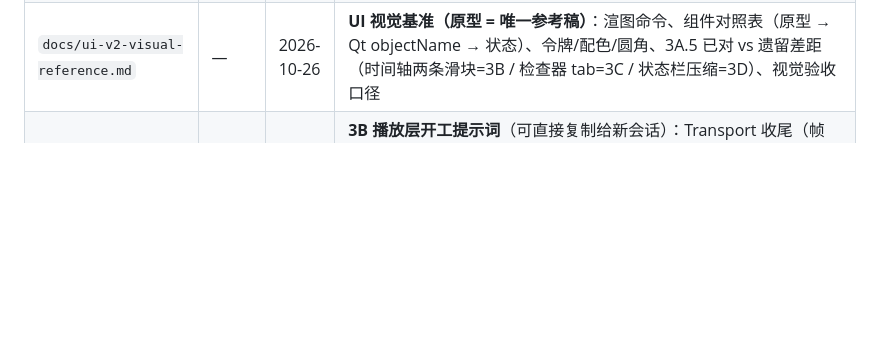
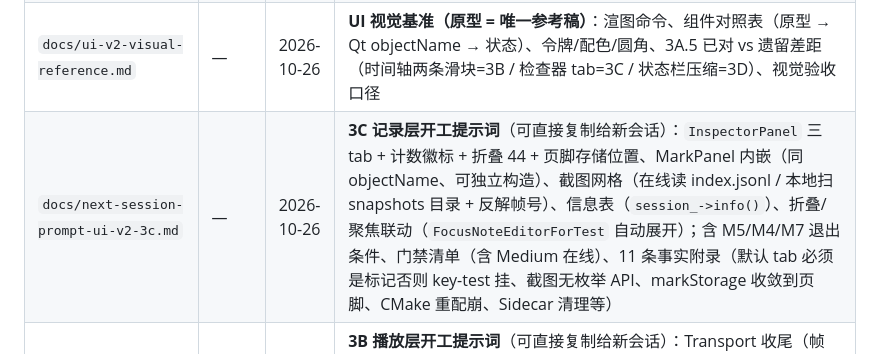
Before and after one commit to HappinessJo/lapian-player, a Markdown page: AGENTS.md, the part around the change. GitHub-like rendering; blank space fills up the shorter version.

```diff
--- a/AGENTS.md
+++ b/AGENTS.md
@@ -324,6 +324,7 @@
 | `docs/handoff-2026-10-26-ui-v2-3b.md` | — | 2026-10-26 | **UI v2 3B 播放层交接**：文件级改动（新增 `ui/RangeBar`、Transport 收尾、TimelinePanel 两行、TimelineWidget 删滚动条/信号/播放头、InfoBar 读数改名、MainWindow 去轮询、main.cpp 新探针/`--timeline-height`/dpi 两用例）、5 条关键做法（滑块同源、内联输入、四档降级、去轮询、kFixed 14px 留白）、门禁新旧壳两张表 + M4 表 + 滑块几何、**M5 17/17 逐条 tooltip 表**、**M7 四态几何**（`rel=85,13 32x20`）、视觉自检六区域（已对齐/仍缺）、8 条与规划的偏差（`volume=` 语义、dpi 新用例、迟滞带占比、dense 副行未做、读数改名、minSizeHint 400、箭头、parity 限速）、8 条残余（CMake 重配崩、dense 副行、迟滞带、T8.6.1b UI gap 本机既有、波形/旗标条、旧壳丢滚动条）、3C 入口 |
 | `docs/handoff-2026-10-26-ui-v2-3a.md` | — | 2026-10-26 | UI v2 3A 壳层交接：改了什么（`src/app/ui/` + MainWindow/main.cpp/TimelineWidget）、"搬不换"做法（InfoBar 仍是状态源，10 个原对象 reparent）、门禁数字（新旧壳各一遍 / M4 表 / M2 截屏采样 / M3/M7/M8）、10 条与规划的偏差、8 条残余（首条 = `window.show()` 慢 0.5s 未定位）、3B 入口 |
 | `docs/ui-v2-visual-reference.md` | — | 2026-10-26 | **UI 视觉基准（原型 = 唯一参考稿）**：渲图命令、组件对照表（原型 → Qt objectName → 状态）、令牌/配色/圆角、3A.5 已对 vs 遗留差距（时间轴两条滑块=3B / 检查器 tab=3C / 状态栏压缩=3D）、视觉验收口径 |
+| `docs/next-session-prompt-ui-v2-3c.md` | — | 2026-10-26 | **3C 记录层开工提示词**（可直接复制给新会话）：`InspectorPanel` 三 tab + 计数徽标 + 折叠 44 + 页脚存储位置、MarkPanel 内嵌（同 objectName、可独立构造）、截图网格（在线读 index.jsonl / 本地扫 snapshots 目录 + 反解帧号）、信息表（`session_->info()`）、折叠/聚焦联动（`FocusNoteEditorForTest` 自动展开）；含 M5/M4/M7 退出条件、门禁清单（含 Medium 在线）、11 条事实附录（默认 tab 必须是标记否则 key-test 挂、截图无枚举 API、markStorage 收敛到页脚、CMake 重配崩、Sidecar 清理等） |
 | `docs/next-session-prompt-ui-v2-3b.md` | — | 2026-10-26 | **3B 播放层开工提示词**（可直接复制给新会话）：Transport 收尾（帧号/时间码内联输入、速度按钮、缓冲槽、§3.3 四档宽度降级）+ 时间轴 `RangeBar` 两条滑块 + 播放头常驻/越界箭头 + 波形 Fill + 删内部滚动条 + 去 250ms 轮询；含 M5/M7 退出条件、门禁清单（含 Medium 副本的在线用例）、事实附录（代码地图 + 11 条已知坑） |
 | `docs/ui-v2-proto/` | — | 2026-10-26 | 可点原型：`index.html`（讨论版，含三档密度/`?hdr=0`）、`plan.html`（评审版，默认即规划形态）、`NOTES.md` |
 | `docs/spec-v0.3-p6p7-proposal.md` | v1.0 | 2026-10-19 | P6/P7 方案 A 提案，已拍板并应用 |
```
Also changed, not shown: docs/handoff-2026-10-26-ui-v2-3b.md (+3 -0 lines), docs/next-session-prompt-ui-v2-3c.md (added, +151 -0 lines).
